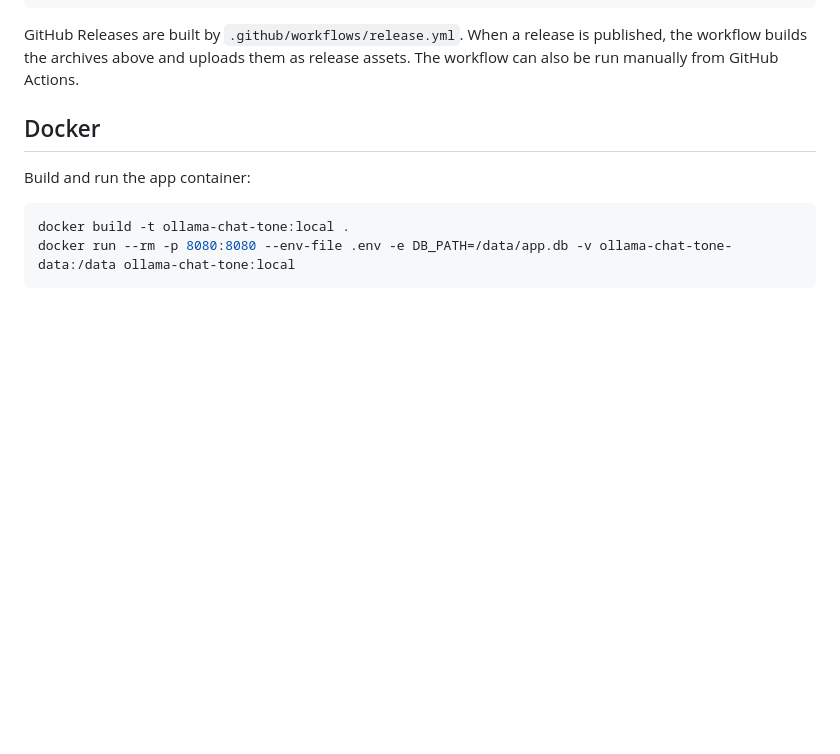
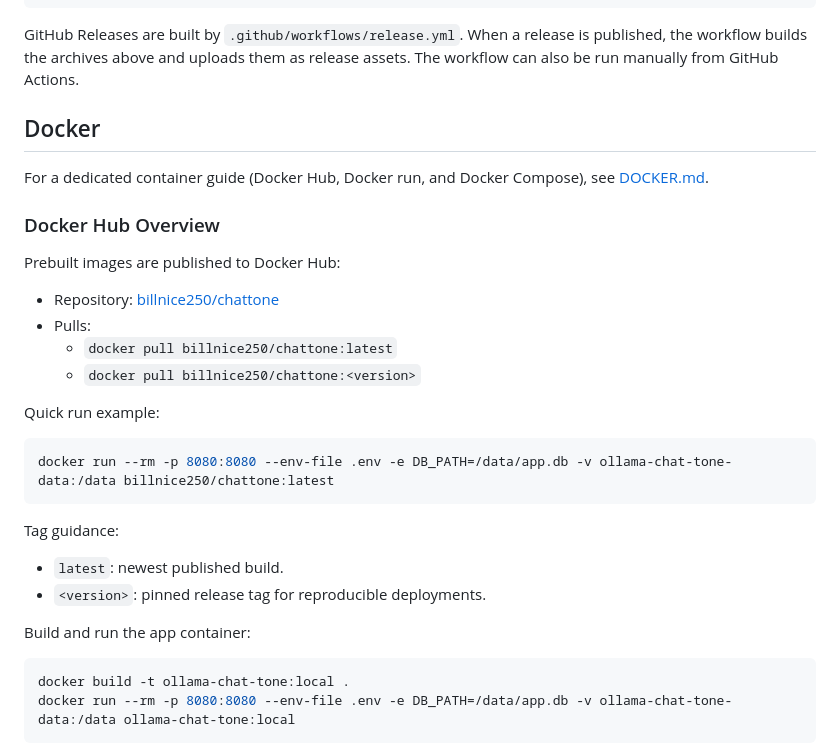
Before and after one commit to billnice250/ollama-chat-tone, a Markdown page: README.md, the part around the change. GitHub-like rendering; blank space fills up the shorter version.

Commit message:
feat: add Docker and Docker Compose guide, update README with Docker Hub details

````diff
--- a/README.md
+++ b/README.md
@@ -137,6 +137,28 @@ GitHub Releases are built by `.github/workflows/release.yml`. When a release is
 
 ## Docker
 
+For a dedicated container guide (Docker Hub, Docker run, and Docker Compose), see [DOCKER.md](DOCKER.md).
+
+### Docker Hub Overview
+
+Prebuilt images are published to Docker Hub:
+
+- Repository: [billnice250/chattone](https://hub.docker.com/r/billnice250/chattone)
+- Pulls:
+  - `docker pull billnice250/chattone:latest`
+  - `docker pull billnice250/chattone:<version>`
+
+Quick run example:
+
+```bash
+docker run --rm -p 8080:8080 --env-file .env -e DB_PATH=/data/app.db -v ollama-chat-tone-data:/data billnice250/chattone:latest
+```
+
+Tag guidance:
+
+- `latest`: newest published build.
+- `<version>`: pinned release tag for reproducible deployments.
+
 Build and run the app container:
 
 ```bash
````
Also changed, not shown: DOCKER.md (added, +135 -0 lines).
